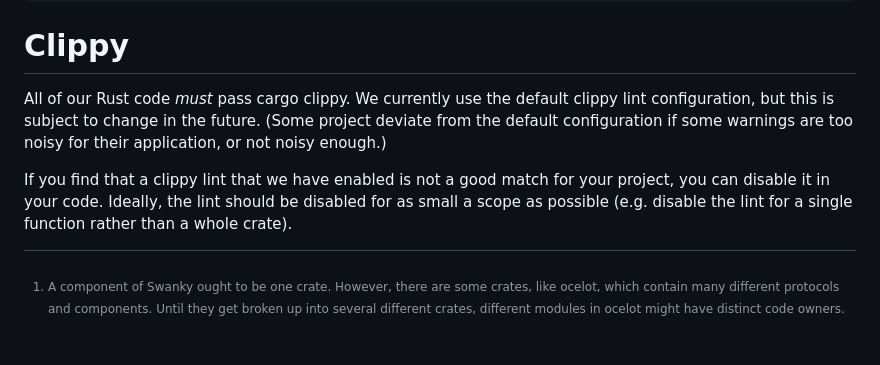
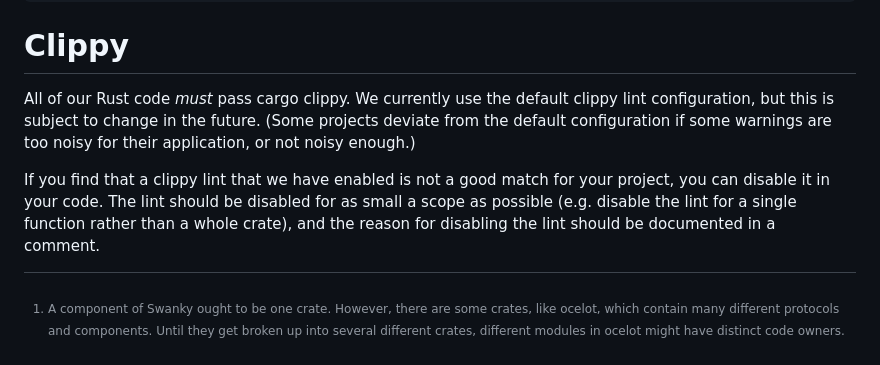
Before and after one commit to GaloisInc/swanky, a Markdown page: CONTRIBUTING.md, the part around the change. Drawn GitHub-style.

Commit message:
contributing: Update clippy guidelines

```diff
--- a/CONTRIBUTING.md
+++ b/CONTRIBUTING.md
@@ -369,6 +369,6 @@ fn range(n: usize) -> impl Iterator<Item = usize> {
 
 # Clippy
 
-All of our Rust code _must_ pass cargo clippy. We currently use the default clippy lint configuration, but this is subject to change in the future. (Some project deviate from the default configuration if some warnings are too noisy for their application, or not noisy enough.)
+All of our Rust code _must_ pass cargo clippy. We currently use the default clippy lint configuration, but this is subject to change in the future. (Some projects deviate from the default configuration if some warnings are too noisy for their application, or not noisy enough.)
 
-If you find that a clippy lint that we have enabled is not a good match for your project, you can disable it in your code. Ideally, the lint should be disabled for as small a scope as possible (e.g. disable the lint for a single function rather than a whole crate).
+If you find that a clippy lint that we have enabled is not a good match for your project, you can disable it in your code. The lint should be disabled for as small a scope as possible (e.g. disable the lint for a single function rather than a whole crate), and the reason for disabling the lint should be documented in a comment.
```
